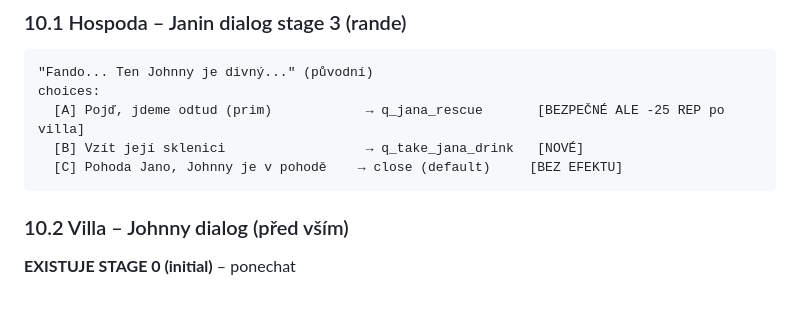
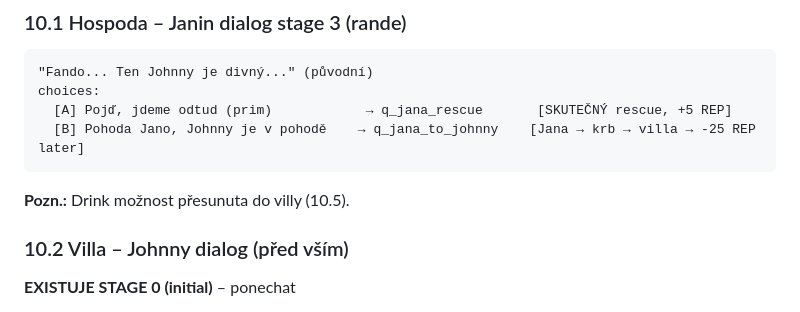
Before and after one commit to vorlis08/hrubes-simulator, a Markdown page: PLANS/jana_johnny_quest_revamp.md, the part around one of its changes. Rendered like a GitHub page.

````diff
--- a/PLANS/jana_johnny_quest_revamp.md
+++ b/PLANS/jana_johnny_quest_revamp.md
@@ -601,10 +601,10 @@ function useGlassDrug(){
 ```
 "Fando... Ten Johnny je divný..." (původní)
 choices:
-  [A] Pojď, jdeme odtud (prim)            → q_jana_rescue       [BEZPEČNÉ ALE -25 REP po villa]
-  [B] Vzít její sklenici                  → q_take_jana_drink   [NOVÉ]
-  [C] Pohoda Jano, Johnny je v pohodě    → close (default)     [BEZ EFEKTU]
+  [A] Pojď, jdeme odtud (prim)            → q_jana_rescue       [SKUTEČNÝ rescue, +5 REP]
+  [B] Pohoda Jano, Johnny je v pohodě    → q_jana_to_johnny    [Jana → krb → villa → -25 REP later]
 ```
+**Pozn.:** Drink možnost přesunuta do villy (10.5).
 
 ### 10.2 Villa – Johnny dialog (před vším)
 **EXISTUJE STAGE 0 (initial)** – ponechat
````
Also changed, not shown: other parts of PLANS/jana_johnny_quest_revamp.md (+34 -13 lines).
